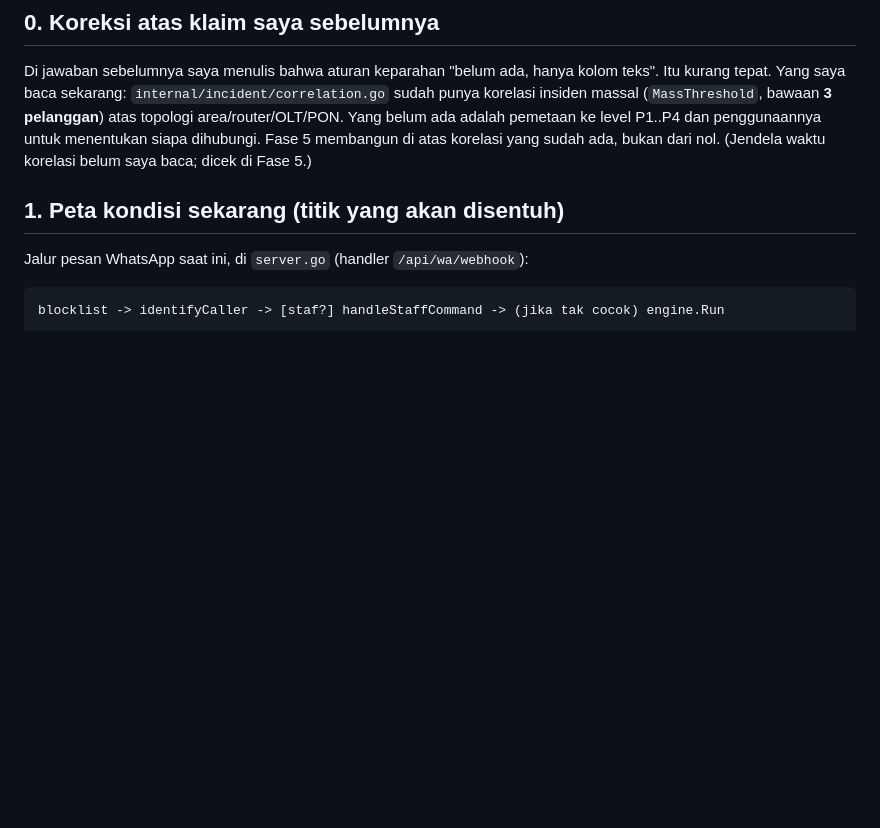
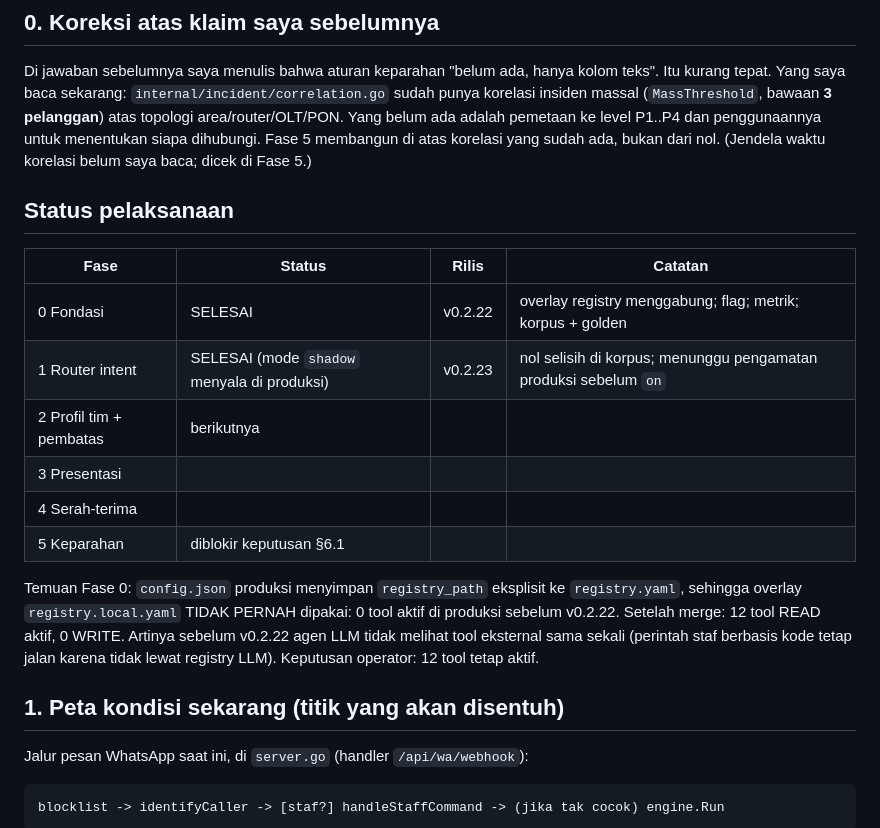
Before and after one commit to desienkz-slp/sentinel, a Markdown page: docs/PLAN_DUA_TIM_CS_NOC.md, the part around the change. GitHub-like rendering; blank space fills up the shorter version.

Commit message:
docs(plan): status Fase 0-1 dan temuan registry

```diff
--- a/docs/PLAN_DUA_TIM_CS_NOC.md
+++ b/docs/PLAN_DUA_TIM_CS_NOC.md
@@ -14,6 +14,23 @@ sudah punya korelasi insiden massal (`MassThreshold`, bawaan **3 pelanggan**) at
 topologi area/router/OLT/PON. Yang belum ada adalah pemetaan ke level P1..P4 dan
 penggunaannya untuk menentukan siapa dihubungi. Fase 5 membangun di atas korelasi
 yang sudah ada, bukan dari nol. (Jendela waktu korelasi belum saya baca; dicek di Fase 5.)
+
+## Status pelaksanaan
+
+| Fase | Status | Rilis | Catatan |
+|---|---|---|---|
+| 0 Fondasi | SELESAI | v0.2.22 | overlay registry menggabung; flag; metrik; korpus + golden |
+| 1 Router intent | SELESAI (mode `shadow` menyala di produksi) | v0.2.23 | nol selisih di korpus; menunggu pengamatan produksi sebelum `on` |
+| 2 Profil tim + pembatas | berikutnya | | |
+| 3 Presentasi | | | |
+| 4 Serah-terima | | | |
+| 5 Keparahan | diblokir keputusan §6.1 | | |
+
+Temuan Fase 0: `config.json` produksi menyimpan `registry_path` eksplisit ke
+`registry.yaml`, sehingga overlay `registry.local.yaml` TIDAK PERNAH dipakai: 0 tool aktif
+di produksi sebelum v0.2.22. Setelah merge: 12 tool READ aktif, 0 WRITE. Artinya sebelum
+v0.2.22 agen LLM tidak melihat tool eksternal sama sekali (perintah staf berbasis kode
+tetap jalan karena tidak lewat registry LLM). Keputusan operator: 12 tool tetap aktif.
 
 ## 1. Peta kondisi sekarang (titik yang akan disentuh)
 
```
